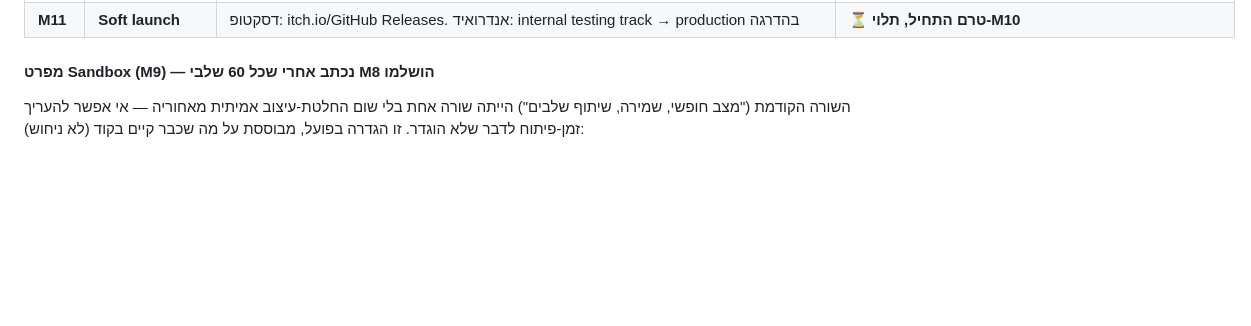
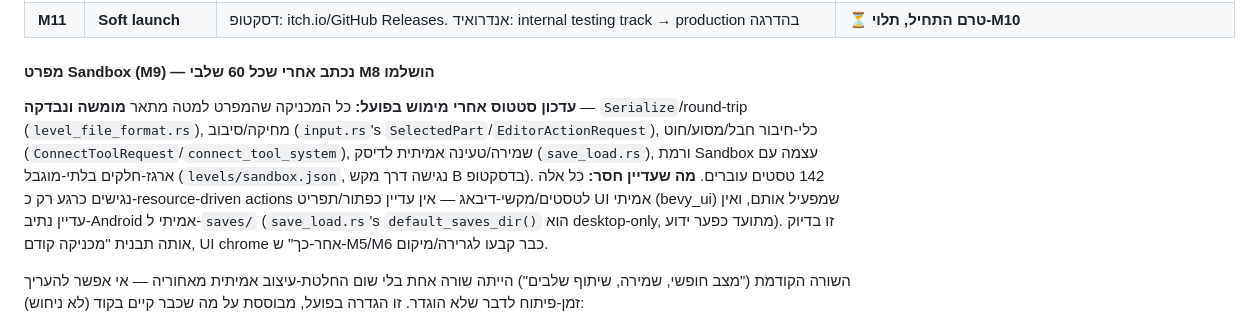
Before and after one commit to plompi007/GDD, a Markdown page: docs/GDD.md, the part around one of its changes. Rendered like a GitHub page; blank space fills up the shorter version.

```diff
--- a/docs/GDD.md
+++ b/docs/GDD.md
@@ -1326,6 +1326,8 @@ pub const PREVIEW_GHOST: Group   = Group::GROUP_6; // לא מתנגש בכלום
 | **M11** | **Soft launch** | דסקטופ: itch.io/GitHub Releases. אנדרואיד: internal testing track → production בהדרגה | **⏳ טרם התחיל, תלוי-M10** |
 
 #### מפרט Sandbox (M9) — נכתב אחרי שכל 60 שלבי M8 הושלמו
+
+**עדכון סטטוס אחרי מימוש בפועל:** כל המכניקה שהמפרט למטה מתאר **מומשה ונבדקה** — `Serialize`/round-trip (`level_file_format.rs`), מחיקה/סיבוב (`input.rs`'s `SelectedPart`/`EditorActionRequest`), כלי-חיבור חבל/מסוע/חוט (`ConnectToolRequest`/`connect_tool_system`), שמירה/טעינה אמיתית לדיסק (`save_load.rs`), ורמת Sandbox עצמה עם ארגז-חלקים בלתי-מוגבל (`levels/sandbox.json`, נגישה דרך מקש B בדסקטופ). 142 טסטים עוברים. **מה שעדיין חסר:** כל אלה נגישים כרגע רק כ-resource-driven actions לטסטים/מקשי-דיבאג — אין עדיין כפתור/תפריט UI אמיתי (bevy_ui) שמפעיל אותם, ואין עדיין נתיב-Android אמיתי ל-`saves/` (`save_load.rs`'s `default_saves_dir()` הוא desktop-only, מתועד כפער ידוע). זו בדיוק אותה תבנית "מכניקה קודם, UI chrome אחר-כך" ש-M5/M6 כבר קבעו לגרירה/מיקום.
 
 השורה הקודמת ("מצב חופשי, שמירה, שיתוף שלבים") הייתה שורה אחת בלי שום החלטת-עיצוב אמיתית מאחוריה — אי אפשר להעריך זמן-פיתוח לדבר שלא הוגדר. זו הגדרה בפועל, מבוססת על מה שכבר קיים בקוד (לא ניחוש):
 
```
Also changed, not shown: other parts of docs/GDD.md (+1 -1 lines).
